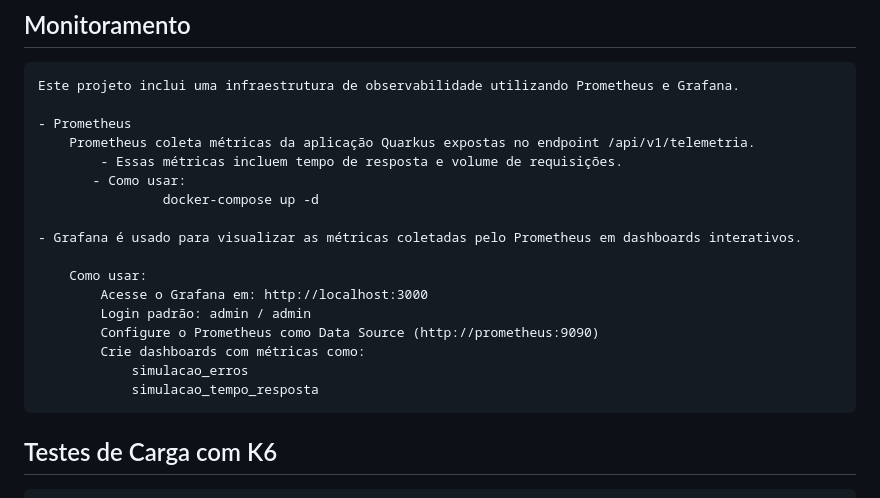
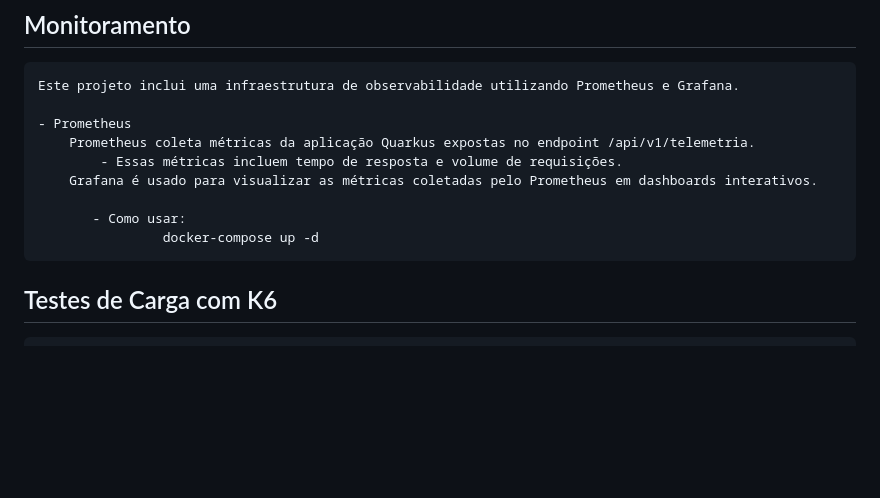
Before and after one commit to charlescrg/simulador-service, a Markdown page: README.md, the part around the change printed below. Rendered like a GitHub page; blank space fills up the shorter version.

```diff
--- a/README.md
+++ b/README.md
@@ -117,18 +116,10 @@ O endpoint de simulação está protegido com:
 	- Prometheus
 		Prometheus coleta métricas da aplicação Quarkus expostas no endpoint /api/v1/telemetria.
 			- Essas métricas incluem tempo de resposta e volume de requisições.
+   		Grafana é usado para visualizar as métricas coletadas pelo Prometheus em dashboards interativos.
+
 		   - Como usar:
 			 		docker-compose up -d
-
-   	- Grafana é usado para visualizar as métricas coletadas pelo Prometheus em dashboards interativos.
-
-		Como usar:
-			Acesse o Grafana em: http://localhost:3000
-			Login padrão: admin / admin
-			Configure o Prometheus como Data Source (http://prometheus:9090)
-			Crie dashboards com métricas como:
-				simulacao_erros
-				simulacao_tempo_resposta
 
 ## Testes de Carga com K6
 
```
Also changed, not shown: other parts of README.md (+0 -1 lines).
